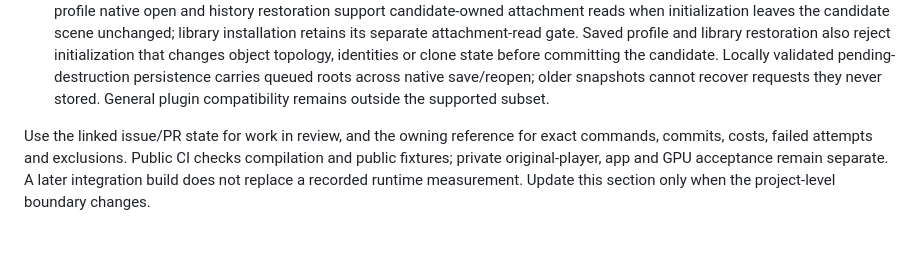
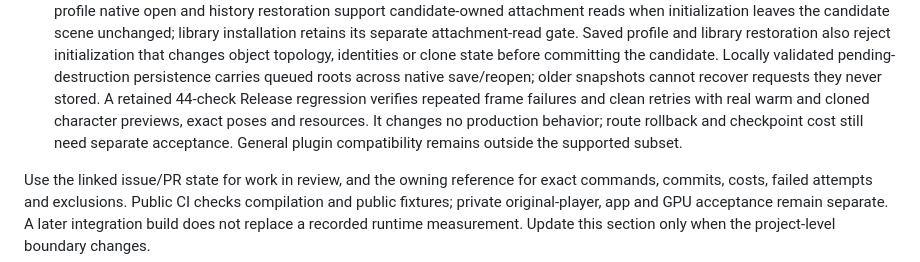
Before and after one commit to grabbiel/ikkoku, a Markdown page: docs/component-audit/README.md, the part around the change. Drawn GitHub-style; blank space fills up the shorter version.

Commit message:
Record bounded app frame rollback regression in component audit

```diff
--- a/docs/component-audit/README.md
+++ b/docs/component-audit/README.md
@@ -118,7 +118,11 @@ acceptance boundary; their old “next” steps are historical, not a live queue
   object topology, identities or clone state before committing the candidate.
   Locally validated pending-destruction persistence carries queued roots across
   native save/reopen; older snapshots cannot recover requests they never stored.
-  General plugin compatibility remains outside the supported subset.
+  A retained 44-check Release regression verifies repeated frame failures and
+  clean retries with real warm and cloned character previews, exact poses and
+  resources. It changes no production behavior; route rollback and checkpoint
+  cost still need separate acceptance. General plugin compatibility remains
+  outside the supported subset.
 
 Use the linked issue/PR state for work in review, and the owning reference for
 exact commands, commits, costs, failed attempts and exclusions. Public CI checks
```
Also changed, not shown: docs/component-audit/app-gameplay-and-plugins.md (+1 -1 lines).
